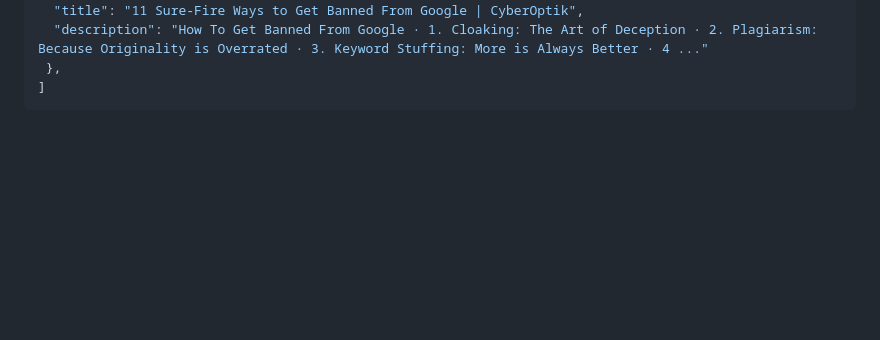
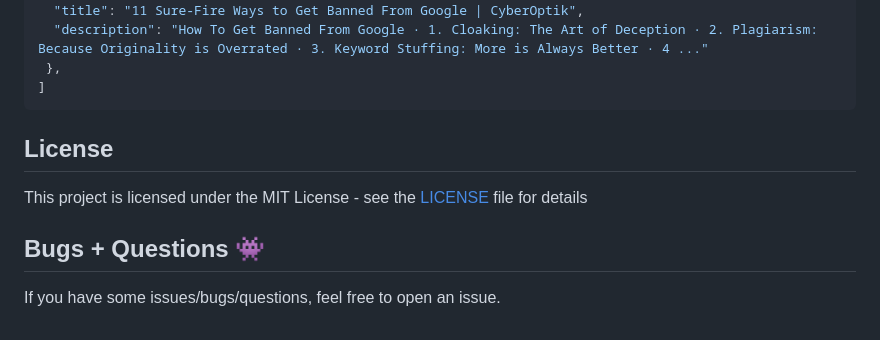
Before and after one commit to karust/openserp, a Markdown page: README.md, the part around one of its changes. Rendered like a GitHub page; blank space fills up the shorter version.

````diff
--- a/README.md
+++ b/README.md
@@ -56,3 +74,9 @@ As a result you should get JSON output containting search results:
  },
 ]
  ```
+
+ ## License
+This project is licensed under the MIT License - see the [LICENSE](LICENSE) file for details
+
+## Bugs + Questions 👾
+If you have some issues/bugs/questions, feel free to open an issue.
````
Also changed, not shown: other parts of README.md (+37 -19 lines), logo.png (added), 1 other file.
